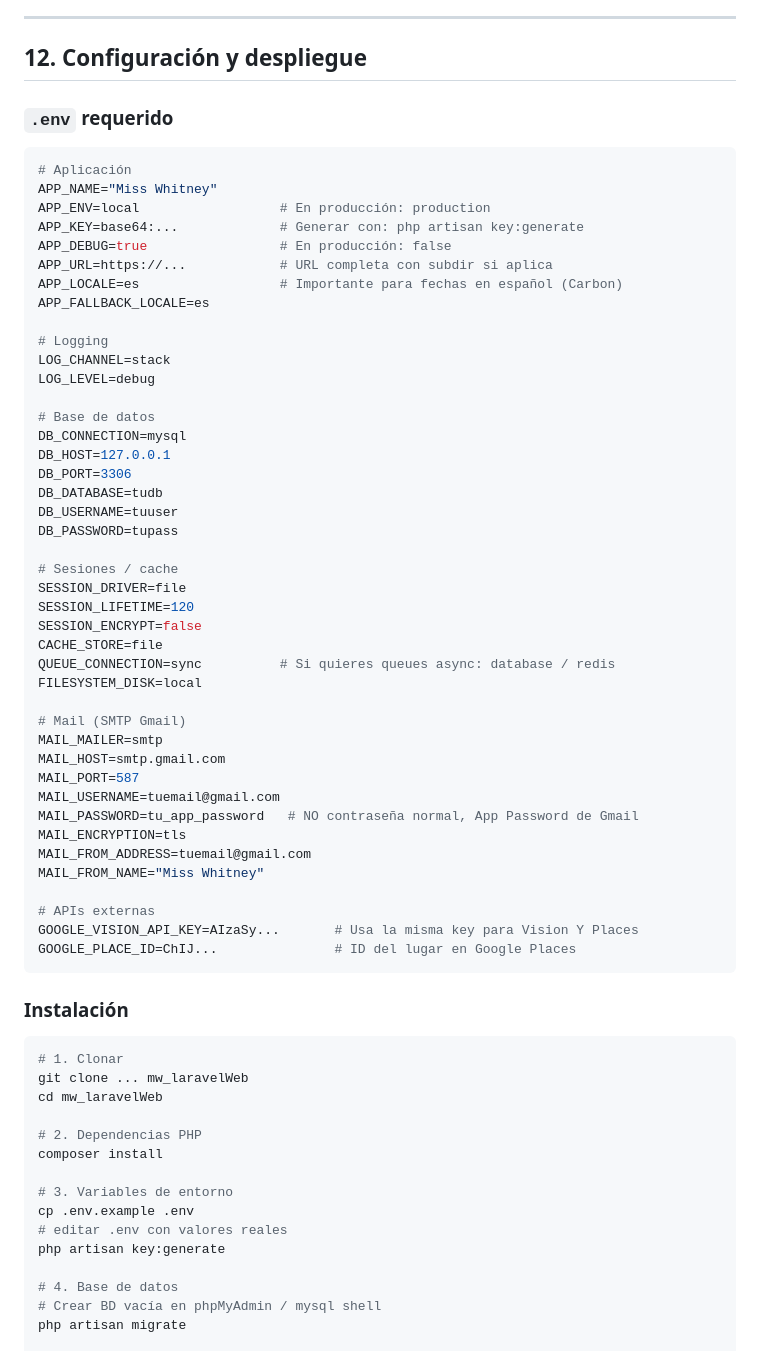
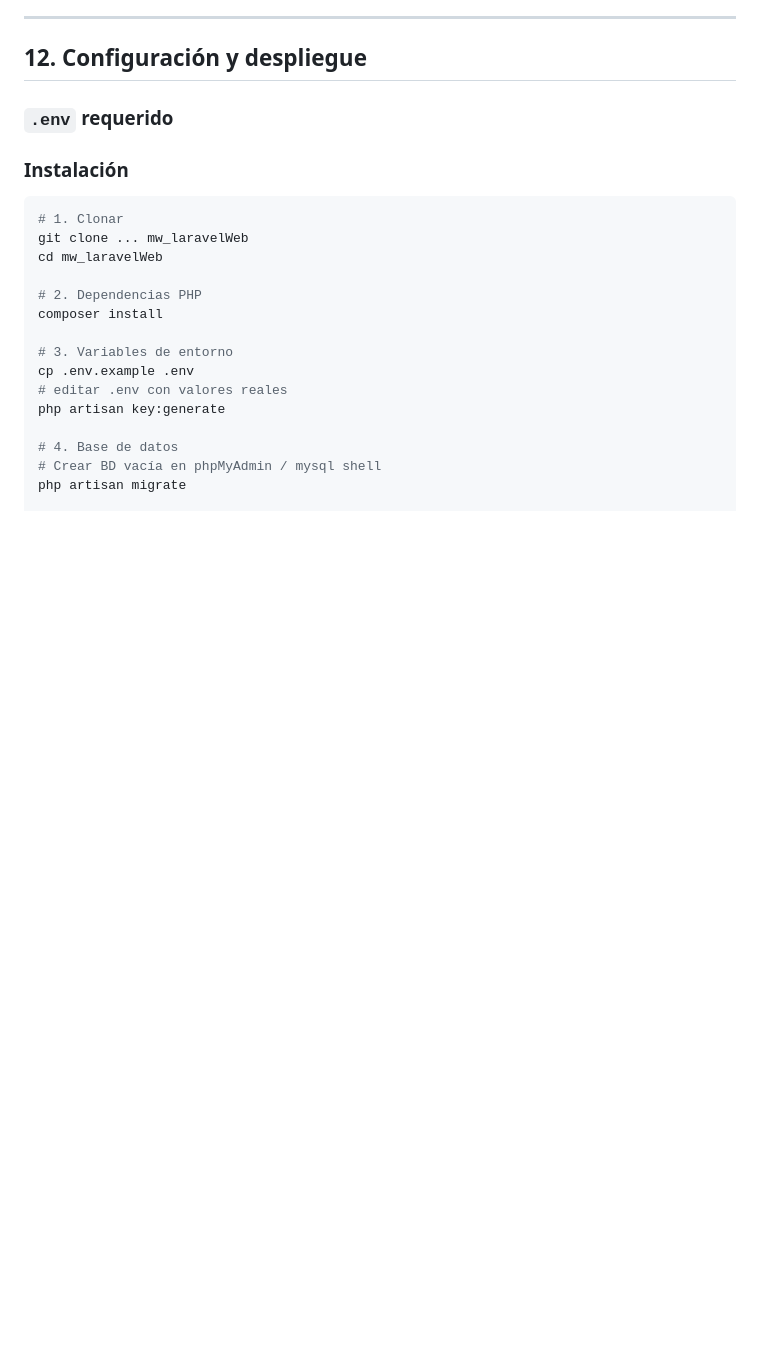
Before and after one commit to darfixs/Miss-Whitney---PIDAW-, a Markdown page: README.md, the part around the change. Rendered like a GitHub page; blank space fills up the shorter version.

````diff
--- a/README.md
+++ b/README.md
@@ -1713,51 +1713,6 @@ Todo lo demás es Laravel base + herramientas dev.
 
 ### `.env` requerido
 
-```env
-# Aplicación
-APP_NAME="Miss Whitney"
-APP_ENV=local                  # En producción: production
-APP_KEY=base64:...             # Generar con: php artisan key:generate
-APP_DEBUG=true                 # En producción: false
-APP_URL=https://...            # URL completa con subdir si aplica
-APP_LOCALE=es                  # Importante para fechas en español (Carbon)
-APP_FALLBACK_LOCALE=es
-
-# Logging
-LOG_CHANNEL=stack
-LOG_LEVEL=debug
-
-# Base de datos
-DB_CONNECTION=mysql
-DB_HOST=127.0.0.1
-DB_PORT=3306
-DB_DATABASE=tudb
-DB_USERNAME=tuuser
-DB_PASSWORD=tupass
-
-# Sesiones / cache
-SESSION_DRIVER=file
-SESSION_LIFETIME=120
-SESSION_ENCRYPT=false
-CACHE_STORE=file
-QUEUE_CONNECTION=sync          # Si quieres queues async: database / redis
-FILESYSTEM_DISK=local
-
-# Mail (SMTP Gmail)
-MAIL_MAILER=smtp
-MAIL_HOST=smtp.gmail.com
-MAIL_PORT=587
-MAIL_USERNAME=tuemail@gmail.com
-MAIL_PASSWORD=tu_app_password   # NO contraseña normal, App Password de Gmail
-MAIL_ENCRYPTION=tls
-MAIL_FROM_ADDRESS=tuemail@gmail.com
-MAIL_FROM_NAME="Miss Whitney"
-
-# APIs externas
-GOOGLE_VISION_API_KEY=AIzaSy...       # Usa la misma key para Vision Y Places
-GOOGLE_PLACE_ID=ChIJ...               # ID del lugar en Google Places
-```
-
 ### Instalación
 
 ```bash
````
